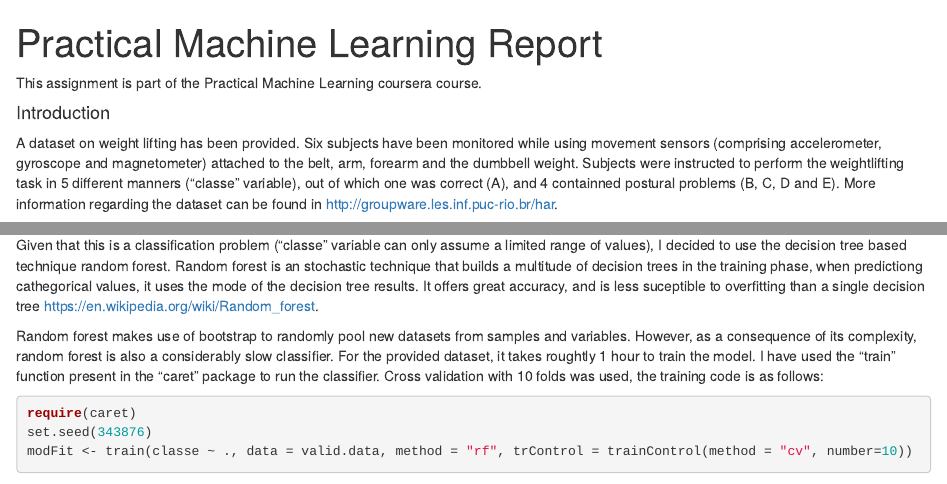
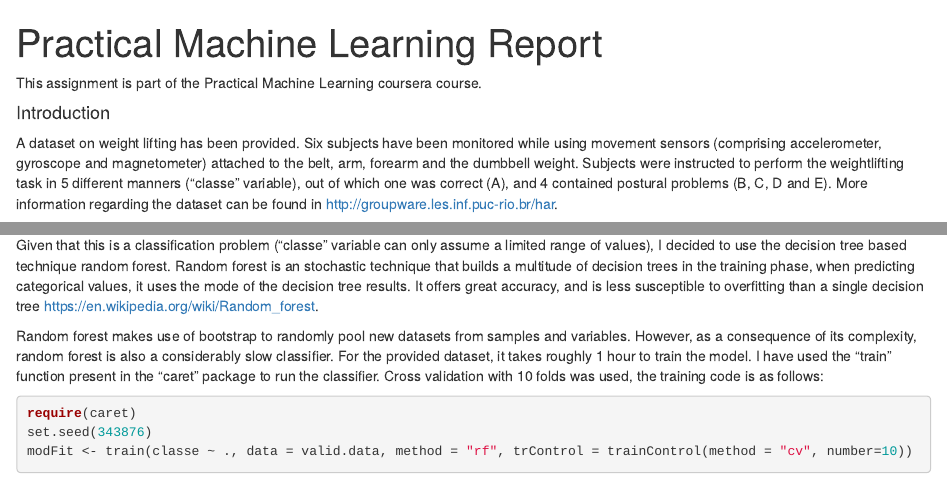
Before and after one commit to hgdebarba/hgdebarba.github.io, an R Markdown document (report.Rmd): the page in a window 1100 px wide, from its top, and a second part further down, joined at a grey line. Rendered offline with R 4.5, knitr and Pandoc, with nearby package versions; some code elsewhere in the file could not run offline.

Commit message:
second commit

````diff
--- a/report.Rmd
+++ b/report.Rmd
@@ -3,12 +3,12 @@ title: "Practical Machine Learning Report"
 output: html_document
 ---
 
+This assignment is part of the Practical Machine Learning coursera course.
 
-This assignment is part of the Practical Machine Learning coursera course.
 
 #### Introduction
 
-A dataset on weight lifting has been provided. Six subjects have been monitored while using movement sensors (comprising accelerometer, gyroscope and magnetometer) attached to the belt, arm, forearm and the dumbbell weight. Subjects were instructed to perform the weightlifting task in 5 different manners ("classe" variable), out of which one was correct (A), and 4 containned postural problems (B, C, D and E). More information regarding the dataset can be found in <http://groupware.les.inf.puc-rio.br/har>.
+A dataset on weight lifting has been provided. Six subjects have been monitored while using movement sensors (comprising accelerometer, gyroscope and magnetometer) attached to the belt, arm, forearm and the dumbbell weight. Subjects were instructed to perform the weightlifting task in 5 different manners ("classe" variable), out of which one was correct (A), and 4 contained postural problems (B, C, D and E). More information regarding the dataset can be found in <http://groupware.les.inf.puc-rio.br/har>.
 
 We first load the training data:
 
@@ -45,18 +45,19 @@ valid.data <- data[,grep("skewness|kurtosis|amplitude|min|max|var_|stddev|avg_|r
 
 After this preprocessing, we are left with only 53 column. Out of which we have the response variable "classe" and 52 predictors.
 
+
 #### Choice of algorithm
 
-Given that this is a classification problem ("classe" variable can only assume a limited range of values), I decided to use the decision tree based technique random forest. Random forest is an stochastic technique that builds a multitude of decision trees in the training phase, when predictiong cathegorical values, it uses the mode of the decision tree results. It offers great accuracy, and is less suceptible to overfitting than a single decision tree <https://en.wikipedia.org/wiki/Random_forest>.
+Given that this is a classification problem ("classe" variable can only assume a limited range of values), I decided to use the decision tree based technique random forest. Random forest is an stochastic technique that builds a multitude of decision trees in the training phase, when predicting categorical values, it uses the mode of the decision tree results. It offers great accuracy, and is less susceptible to overfitting than a single decision tree <https://en.wikipedia.org/wiki/Random_forest>.
 
-
-Random forest makes use of bootstrap to randomly pool new datasets from samples and variables. However, as a consequence of its complexity, random forest is also a considerably slow classifier. For the provided dataset, it takes roughtly 1 hour to train the model. I have used the "train" function present in the "caret" package to run the classifier. Cross validation with 10 folds was used, the training code is as follows:
+Random forest makes use of bootstrap to randomly pool new datasets from samples and variables. However, as a consequence of its complexity, random forest is also a considerably slow classifier. For the provided dataset, it takes roughly 1 hour to train the model. I have used the "train" function present in the "caret" package to run the classifier. Cross validation with 10 folds was used, the training code is as follows:
 
 ```{r, cache = TRUE, message=FALSE}
 require(caret)
 set.seed(343876)
 modFit <- train(classe ~ ., data = valid.data, method = "rf", trControl = trainControl(method = "cv", number=10))
 ```
+
 
 #### Accuracy
 
````
Also changed, not shown: report.Rmd (3 more changed lines).
